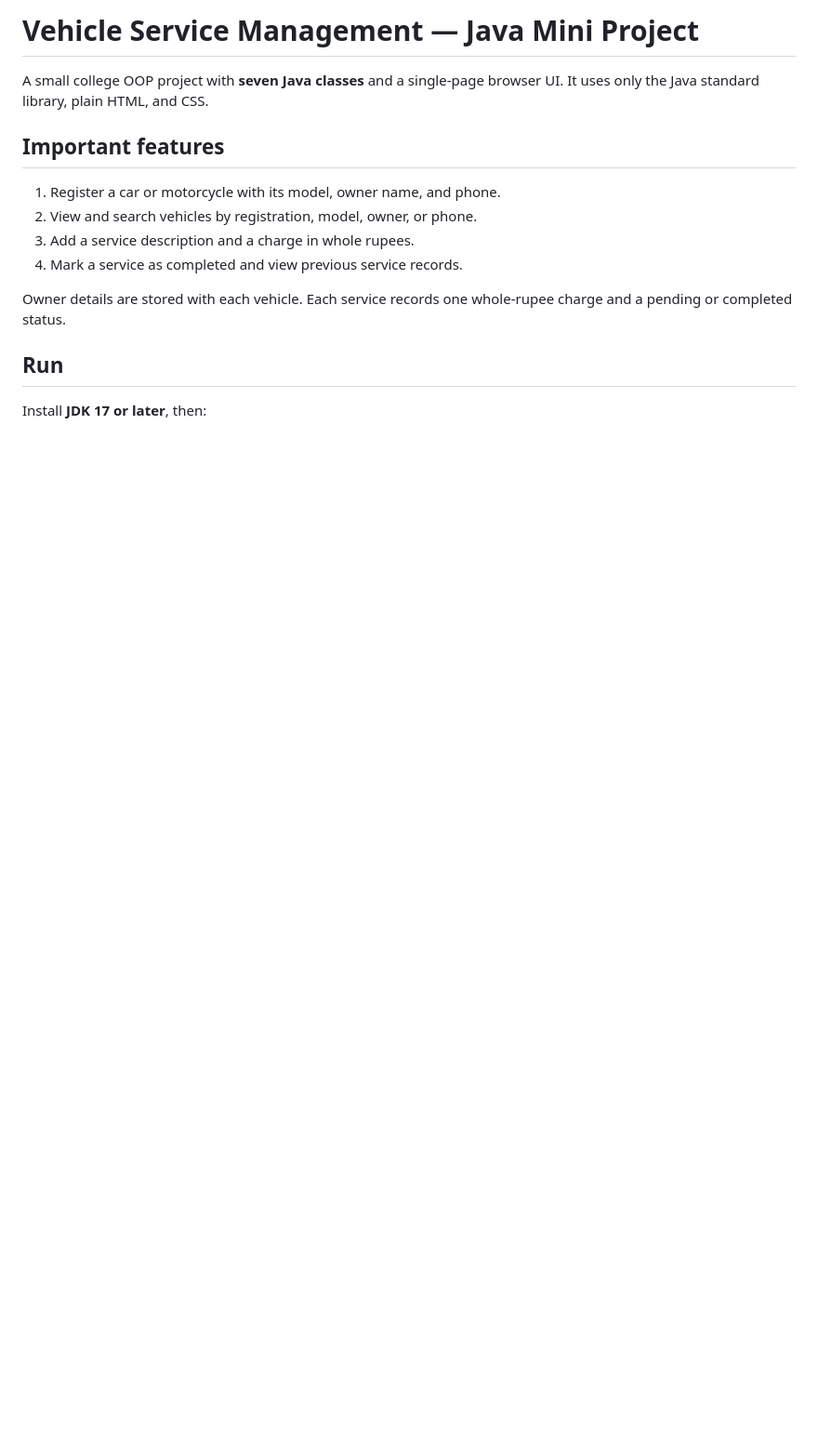
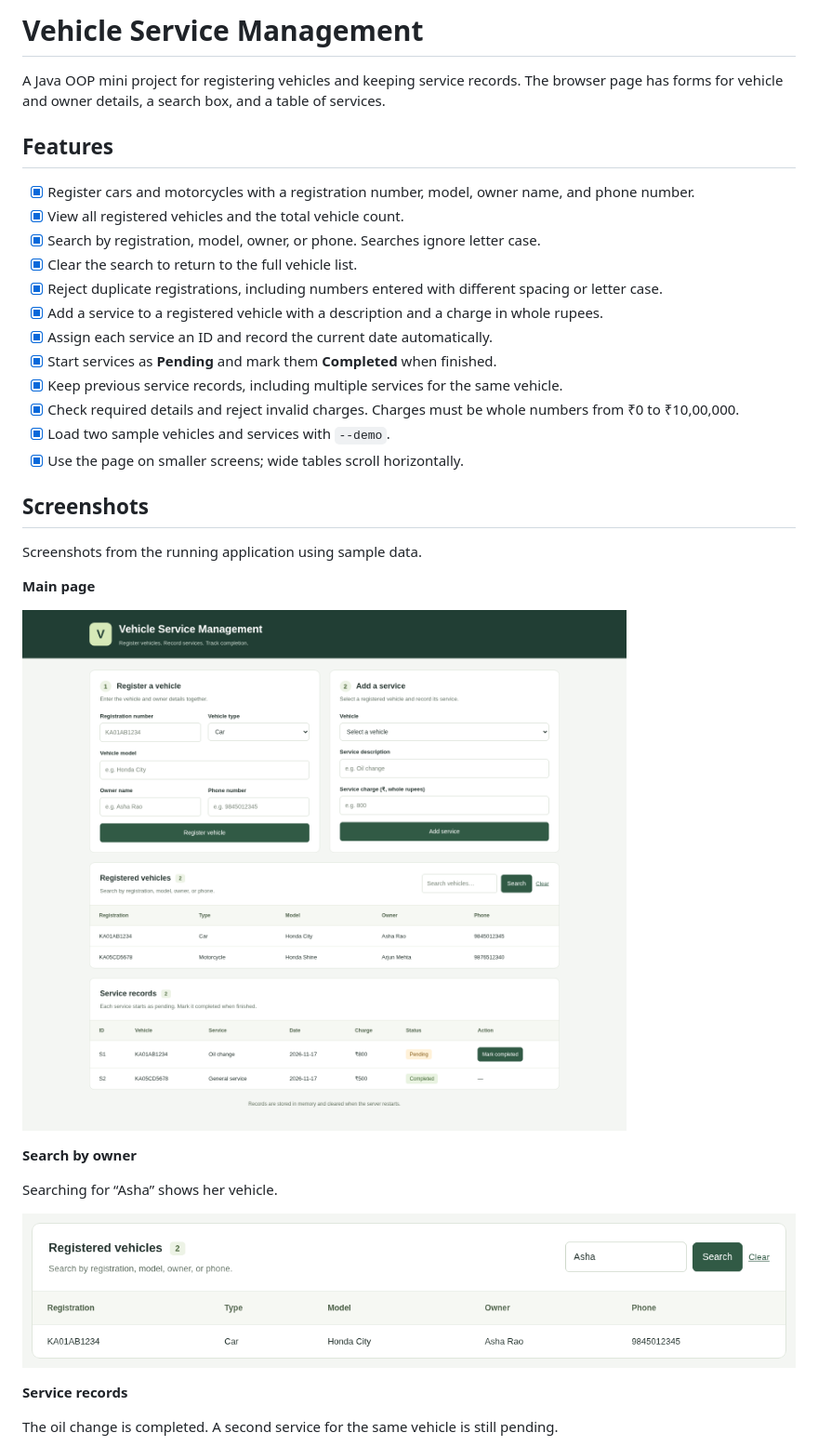
Before and after one commit to vlallen544/OOPS_MINI_PROJECT, a Markdown page: README.md, the part around one of its changes. Shown at 93% size. GitHub-like rendering; pictures changed too: docs/screenshots/overview.png (added), docs/screenshots/vehicle-search.png (added); blank space fills up the shorter version.

```diff
--- a/README.md
+++ b/README.md
@@ -1,16 +1,37 @@
-# Vehicle Service Management — Java Mini Project
+# Vehicle Service Management
 
-A small college OOP project with **seven Java classes** and a single-page browser UI. It uses only the Java standard library, plain HTML, and CSS.
+A Java OOP mini project for registering vehicles and keeping service records. The browser page has forms for vehicle and owner details, a search box, and a table of services.
 
-## Important features
+## Features
 
-1. Register a car or motorcycle with its model, owner name, and phone.
-2. View and search vehicles by registration, model, owner, or phone.
-3. Add a service description and a charge in whole rupees.
-4. Mark a service as completed and view previous service records.
+- [x] Register cars and motorcycles with a registration number, model, owner name, and phone number.
+- [x] View all registered vehicles and the total vehicle count.
+- [x] Search by registration, model, owner, or phone. Searches ignore letter case.
+- [x] Clear the search to return to the full vehicle list.
+- [x] Reject duplicate registrations, including numbers entered with different spacing or letter case.
+- [x] Add a service to a registered vehicle with a description and a charge in whole rupees.
+- [x] Assign each service an ID and record the current date automatically.
+- [x] Start services as **Pending** and mark them **Completed** when finished.
+- [x] Keep previous service records, including multiple services for the same vehicle.
+- [x] Check required details and reject invalid charges. Charges must be whole numbers from ₹0 to ₹10,00,000.
+- [x] Load two sample vehicles and services with `--demo`.
+- [x] Use the page on smaller screens; wide tables scroll horizontally.
 
-Owner details are stored with each vehicle. Each service records one whole-rupee charge and a pending or completed status.
+## Screenshots
 
-## Run
+Screenshots from the running application using sample data.
 
-Install **JDK 17 or later**, then:
+**Main page**
+
+![Vehicle registration and service forms, registered vehicles, and service records](docs/screenshots/overview.png)
+
+**Search by owner**
+
+Searching for “Asha” shows her vehicle.
+
+![Vehicle search showing Asha Rao's Honda City](docs/screenshots/vehicle-search.png)
+
+**Service records**
+
+The oil change is completed. A second service for the same vehicle is still pending.
+
```
Also changed, not shown: other parts of README.md (+27 -44 lines), docs/screenshots/duplicate-registration.png (added), docs/screenshots/service-records.png (added).
